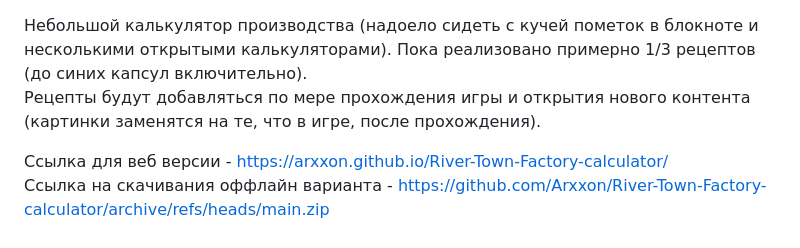
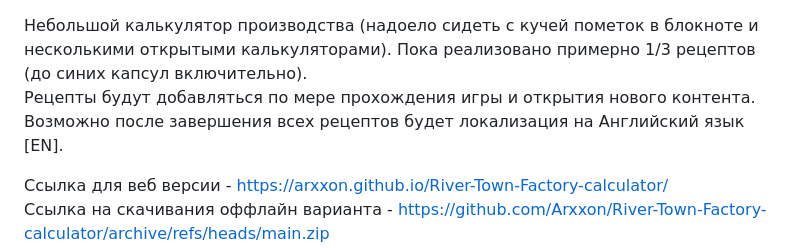
Before and after one commit to Arxxon/River-Town-Factory-calculator, a Markdown page: README.md, the part around the change. GitHub-like rendering.

Commit message:
Update README v4.md

```diff
--- a/README.md
+++ b/README.md
@@ -1,5 +1,5 @@
 Небольшой калькулятор производства (надоело сидеть с кучей пометок в блокноте и несколькими открытыми калькуляторами). Пока реализовано примерно 1/3 рецептов (до синих капсул включительно).
-Рецепты будут добавляться по мере прохождения игры и открытия нового контента (картинки заменятся на те, что в игре, после прохождения).
+Рецепты будут добавляться по мере прохождения игры и открытия нового контента. Возможно после завершения всех рецептов будет локализация на Английский язык [EN].
 
 Ссылка для веб версии - https://arxxon.github.io/River-Town-Factory-calculator/
 Ссылка на скачивания оффлайн варианта - https://github.com/Arxxon/River-Town-Factory-calculator/archive/refs/heads/main.zip
```
